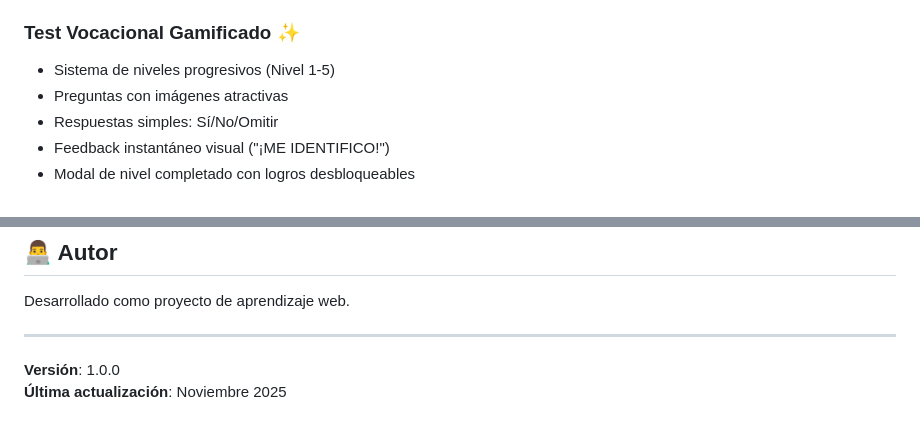
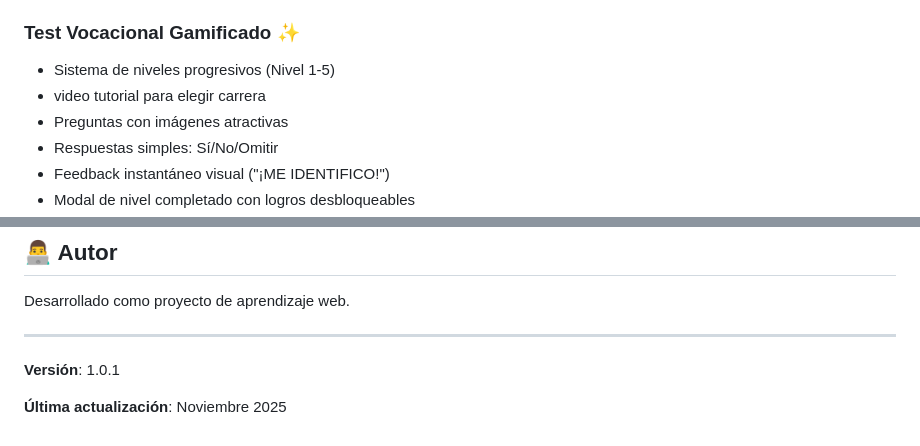
Before and after one commit to fabritzziotrujillo-cloud/vocatio2, a Markdown page: README.md, 2 parts joined by grey strips. Drawn GitHub-style.

Commit message:
cambio de prueba para PR

```diff
--- a/README.md
+++ b/README.md
@@ -121,6 +121,7 @@ Esta paleta combina tonos frescos y vibrantes que funcionan tanto para jóvenes
 
 ### Test Vocacional Gamificado ✨
 - Sistema de niveles progresivos (Nivel 1-5)
+- video tutorial para elegir carrera
 - Preguntas con imágenes atractivas
 - Respuestas simples: Sí/No/Omitir
 - Feedback instantáneo visual ("¡ME IDENTIFICO!")
@@ -256,5 +257,6 @@ Desarrollado como proyecto de aprendizaje web.
 
 ---
 
-**Versión**: 1.0.0
+**Versión**: 1.0.1
+
 **Última actualización**: Noviembre 2025
```
